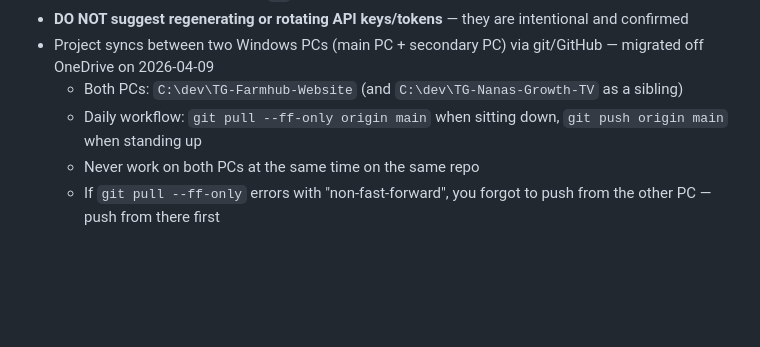
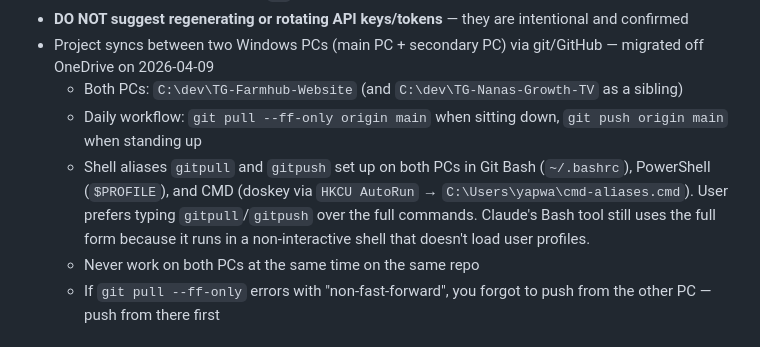
Before and after one commit to yapwaylon-sketch/TG-Farmhub-Website, a Markdown page: CLAUDE.md, the part around the change. Drawn GitHub-style; blank space fills up the shorter version.

Commit message:
docs: record gitpull/gitpush shell aliases on both PCs
Co-Authored-By: Claude Opus 4.6 (1M context) <noreply@anthropic.com>

```diff
--- a/CLAUDE.md
+++ b/CLAUDE.md
@@ -20,6 +20,7 @@
 - Project syncs between two Windows PCs (main PC + secondary PC) via git/GitHub — migrated off OneDrive on 2026-04-09
   - Both PCs: `C:\dev\TG-Farmhub-Website` (and `C:\dev\TG-Nanas-Growth-TV` as a sibling)
   - Daily workflow: `git pull --ff-only origin main` when sitting down, `git push origin main` when standing up
+  - Shell aliases `gitpull` and `gitpush` set up on both PCs in Git Bash (`~/.bashrc`), PowerShell (`$PROFILE`), and CMD (doskey via `HKCU AutoRun` → `C:\Users\yapwa\cmd-aliases.cmd`). User prefers typing `gitpull`/`gitpush` over the full commands. Claude's Bash tool still uses the full form because it runs in a non-interactive shell that doesn't load user profiles.
   - Never work on both PCs at the same time on the same repo
   - If `git pull --ff-only` errors with "non-fast-forward", you forgot to push from the other PC — push from there first
 
```
